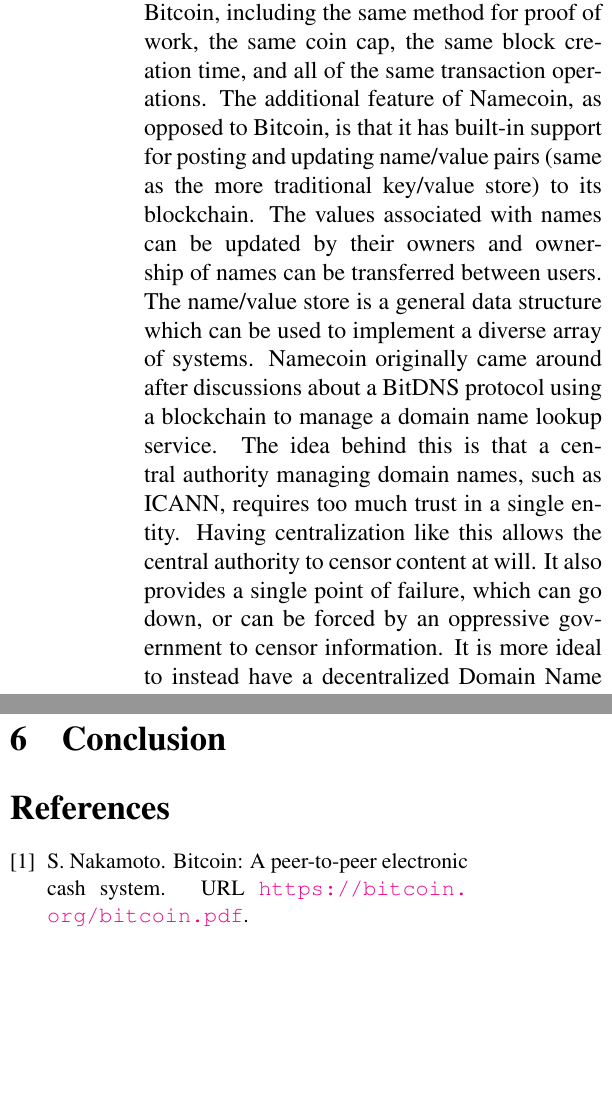
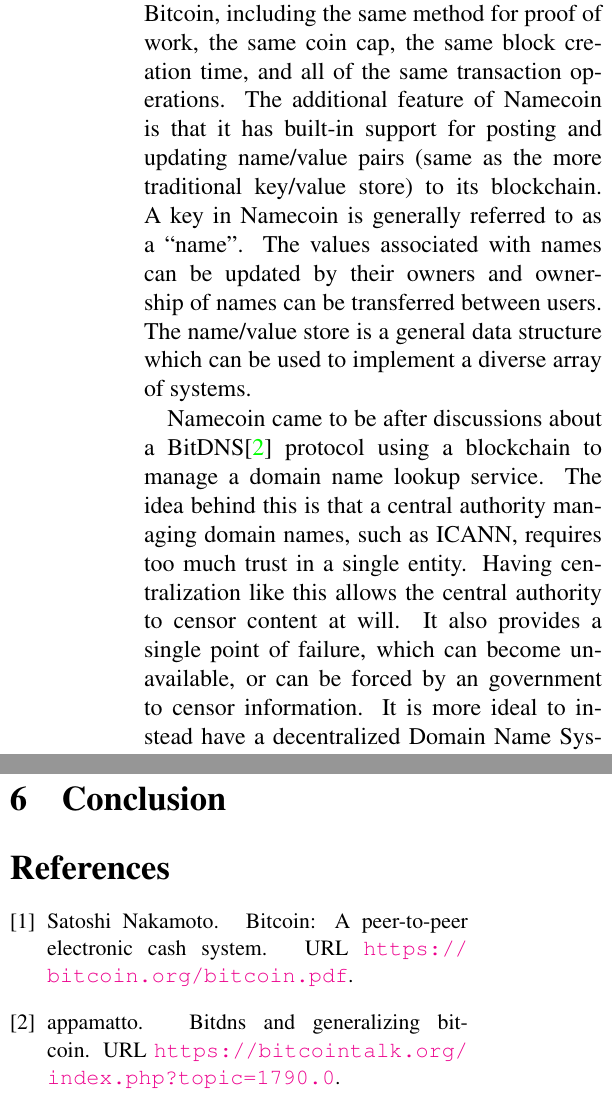
Before and after one commit to citp/namecoin-analysis, a LaTeX paper (paper/paper-namecoin.tex, which reads paper/intro.tex, paper/local.bib): two parts of the columns of pages 1 and 10 of 11, joined at a grey line, cut so that both start at the same text, the shorter picture padded with empty space. Compiled offline with pdfLaTeX.

Commit message:
Change intro a little, change bib style.

```diff
--- a/paper/intro.tex
+++ b/paper/intro.tex
@@ -2,10 +2,15 @@
 \label{sec:intro}
 
 \subsection{Background}
-Namecoin is an alternative cryptocurrency modeled after Bitcoin\cite{nakamoto2008bitcoin}. Furthermore, it is the first altcoin in the sense that it was the first to create its own blockchain, separate from Bitcoin's. Namecoin shares many similarities with Bitcoin, including the same method for proof of work, the same coin cap, the same block creation time, and all of the same transaction operations. The additional feature of Namecoin, as opposed to Bitcoin, is that it has built-in support for posting and updating name/value pairs (same as the more traditional key/value store) to its blockchain. The values associated with names can be updated by their owners and ownership of names can be transferred between users. The name/value store is a general data structure which can be used to implement a diverse array of systems. Namecoin originally came around after discussions about a BitDNS protocol using a blockchain to manage a domain name lookup service. The idea behind this is that a central authority managing domain names, such as ICANN, requires too much trust in a single entity. Having centralization like this allows the central authority to censor content at will. It also provides a single point of failure, which can go down, or can be forced by an oppressive government to censor information. It is more ideal to instead have a decentralized Domain Name System (DNS) and using a blockchain data store can provide just that.
+
+Namecoin is an alternative cryptocurrency modeled after Bitcoin\cite{nakamoto2008bitcoin}. Furthermore, it is the first altcoin in the sense that it was the first to create its own blockchain, separate from Bitcoin's. Namecoin shares many similarities with Bitcoin, including the same method for proof of work, the same coin cap, the same block creation time, and all of the same transaction operations. The additional feature of Namecoin is that it has built-in support for posting and updating name/value pairs (same as the more traditional key/value store) to its blockchain. A key in Namecoin is generally referred to as a ``name''. The values associated with names can be updated by their owners and ownership of names can be transferred between users. The name/value store is a general data structure which can be used to implement a diverse array of systems.
+
+Namecoin came to be after discussions about a BitDNS\cite{bitdns} protocol using a blockchain to manage a domain name lookup service. The idea behind this is that a central authority managing domain names, such as ICANN, requires too much trust in a single entity. Having centralization like this allows the central authority to censor content at will. It also provides a single point of failure, which can become unavailable, or can be forced by an government to censor information. It is more ideal to instead have a decentralized Domain Name System (DNS) and using a blockchain data store can provide just that.
 The name/value store built into Namecoin can provide this lookup service by having people register names representing domain names, and values representing the locations on the internet a browser should go to view a website. The protocol was made very general so that it could also be useful for any system in which a name/value data store is necessary. In order to support multiple uses at the same time, the Namecoin names are broken up into different namespaces. When registering a name, an individual will identify the namespace and the desired name, separated by a slash. The namespace used for DNS is denominated by d/<name>. Since the genesis of Namcoin it has been used for a variety of services other than just DNS. In particular, the online identity system OneName utilizes the Namecoin name/value store in the namespace u/<name>. Namecoin adds this data store by offering three additional script operations to the Bitcoin scripting language: NAME\_NEW, NAME\_FIRSTUPDATE and NAME\_UPDATE. Registering a name is covered in depth in the registration protocol section.
-    The reason  why a blockchain makes such a good decentralized data storage system is that everyone who uses the system will have the same blockchain (and hence the same data) stored on their machine. The reason why everyone has the same blockchain returns us to Bitcoin and the concept of proof-of-work. Essentially everyone agrees on the blockchain that is the longest (that has the most proof-of-work). The proof-of-work is what makes it computationally infeasible for an adversary to trick someone into believing a false blockchain. The value and stability of the system are directly related to the amount of proof-of-work involved in the calculations of the blocks because this work is what keeps the data distributed and secure. For both Bitcoin and Namecoin, the proof-of-work is shown by calculating the hash of a new block and a random nonce over and over until the calculated hash has a certain number of leading zeros. The number of leading zeros required by the hash is referred to as the difficulty threshold.
-    Namecoin enjoys a very high difficulty threshold for the proof of work. Namecoin is able to do this because it supports merge mining with Bitcoin. This allows miners who are mining Bitcoin to also mine Namecoin at the same time with essentially no extra work for the miner. Essentially, this is because the miner is using their computational power to solve a cryptographic puzzle that satisfies the proof-of-work for both blockchains at the same time. This is advantageous for the miners because they are rewarded with coins from both systems, and helps Namecoin because it gives the Namecoin network a vastly increased amount of hash power over what it would have if it did not support merged mining. The high hash power and difficulty of the cryptographic challenge on the Namecoin network increases the stability of the system, providing resilience to a 51\% attack and other threatening behaviours from malicious miners.
+
+The reason  why a blockchain makes such a good decentralized data storage system is that everyone who uses the system will have the same blockchain (and hence the same data) stored on their machine. The reason why everyone has the same blockchain returns us to Bitcoin and the concept of proof-of-work. Essentially everyone agrees on the blockchain that is the longest (that has the most proof-of-work). The proof-of-work is what makes it computationally infeasible for an adversary to trick someone into believing a false blockchain. The value and stability of the system are directly related to the amount of proof-of-work involved in the calculations of the blocks because this work is what keeps the data distributed and secure. For both Bitcoin and Namecoin, the proof-of-work is shown by calculating the hash of a new block and a random nonce over and over until the calculated hash has a certain number of leading zeros. The number of leading zeros required by the hash is referred to as the difficulty threshold.
+
+Namecoin enjoys a very high difficulty threshold for the proof of work. Namecoin is able to do this because it supports merge mining with Bitcoin. This allows miners who are mining Bitcoin to also mine Namecoin at the same time with essentially no extra work for the miner. Essentially, this is because the miner is using their computational power to solve a cryptographic puzzle that satisfies the proof-of-work for both blockchains at the same time. This is advantageous for the miners because they are rewarded with coins from both systems, and helps Namecoin because it gives the Namecoin network a vastly increased amount of hash power over what it would have if it did not support merged mining. The high hash power and difficulty of the cryptographic challenge on the Namecoin network increases the stability of the system, providing resilience to a 51\% attack and other threatening behaviours from malicious miners.
 
 
 \subsection{Registration Protocol}
--- a/paper/local.bib
+++ b/paper/local.bib
@@ -8,3 +8,9 @@
   pages={28},
   year={2008}
 }
+@Misc{bitdns,
+  author = {appamatto},
+  title  = {BitDNS and Generalizing Bitcoin},
+  url = {https://bitcointalk.org/index.php?topic=1790.0}
+  year = {2010},
+}
```
Also changed, not shown: paper/paper-namecoin.tex (+3 -1 lines).
